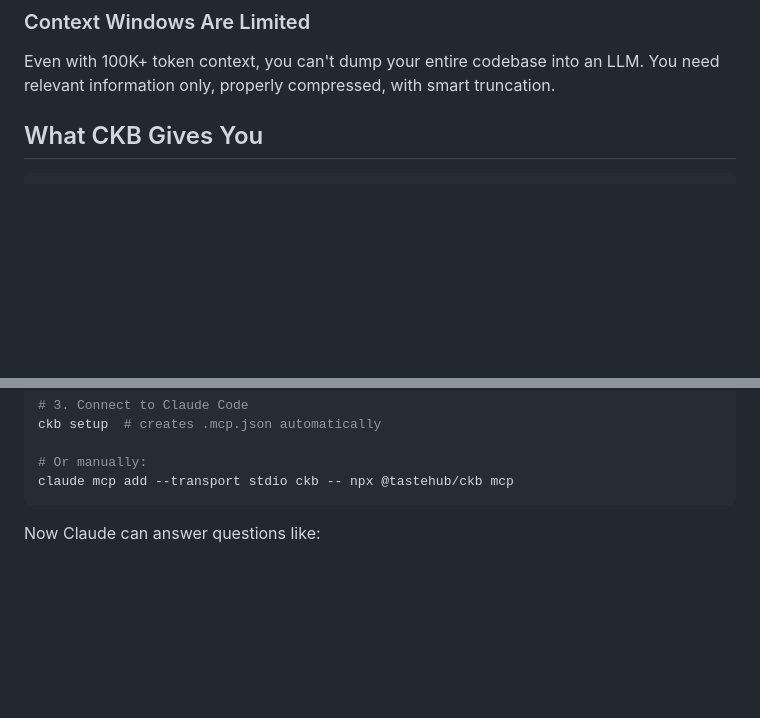
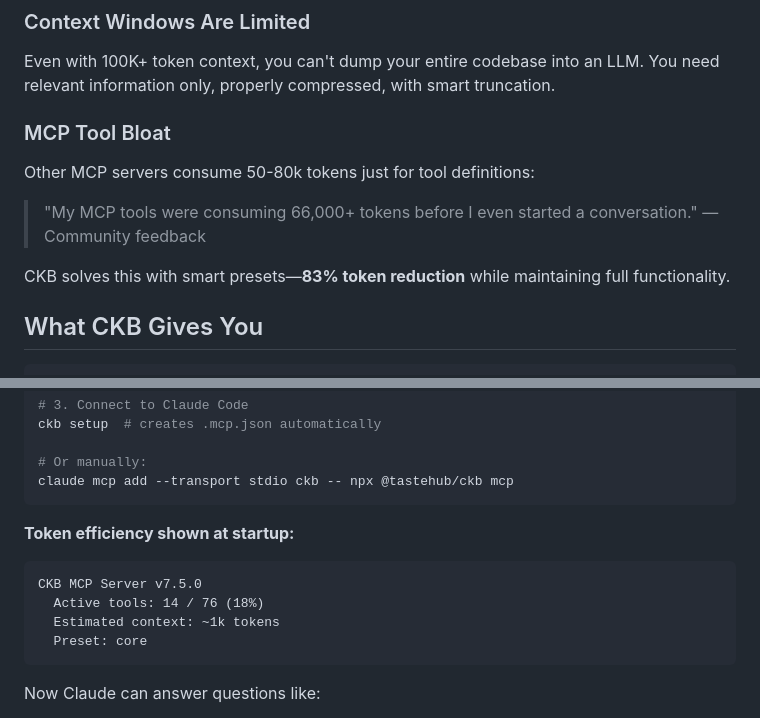
Before and after one commit to SimplyLiz/CodeMCP, a Markdown page: README.md, 2 parts joined by grey strips. Drawn GitHub-style; blank space fills up the shorter version.

````diff
--- a/README.md
+++ b/README.md
@@ -26,6 +26,13 @@ Your codebase has valuable intelligence scattered across SCIP indexes, language
 ### Context Windows Are Limited
 
 Even with 100K+ token context, you can't dump your entire codebase into an LLM. You need relevant information only, properly compressed, with smart truncation.
+
+### MCP Tool Bloat
+
+Other MCP servers consume 50-80k tokens just for tool definitions:
+> "My MCP tools were consuming 66,000+ tokens before I even started a conversation." — Community feedback
+
+CKB solves this with smart presets—**83% token reduction** while maintaining full functionality.
 
 ## What CKB Gives You
 
@@ -98,6 +105,14 @@ ckb setup  # creates .mcp.json automatically
 
 # Or manually:
 claude mcp add --transport stdio ckb -- npx @tastehub/ckb mcp
+```
+
+**Token efficiency shown at startup:**
+```
+CKB MCP Server v7.5.0
+  Active tools: 14 / 76 (18%)
+  Estimated context: ~1k tokens
+  Preset: core
 ```
 
 Now Claude can answer questions like:
````
Also changed, not shown: CHANGELOG.md (+31 -0 lines).
